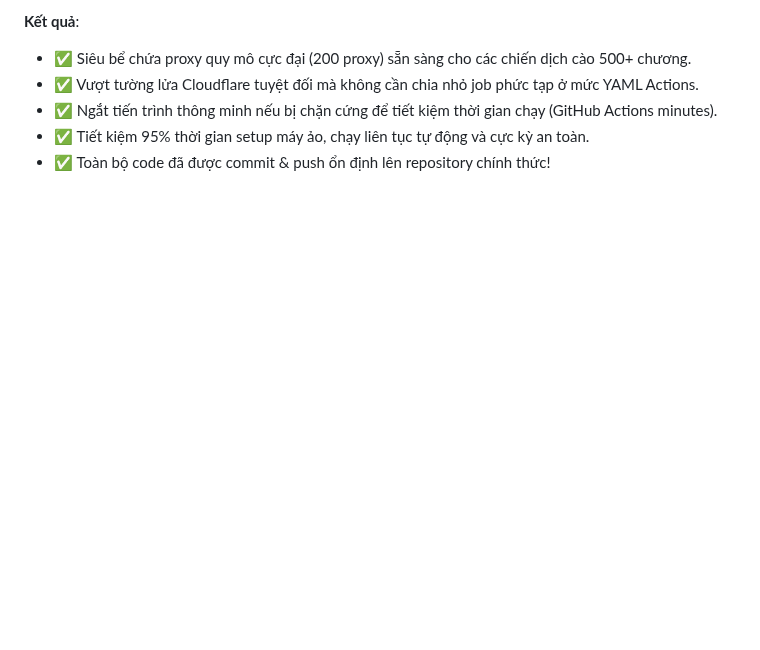
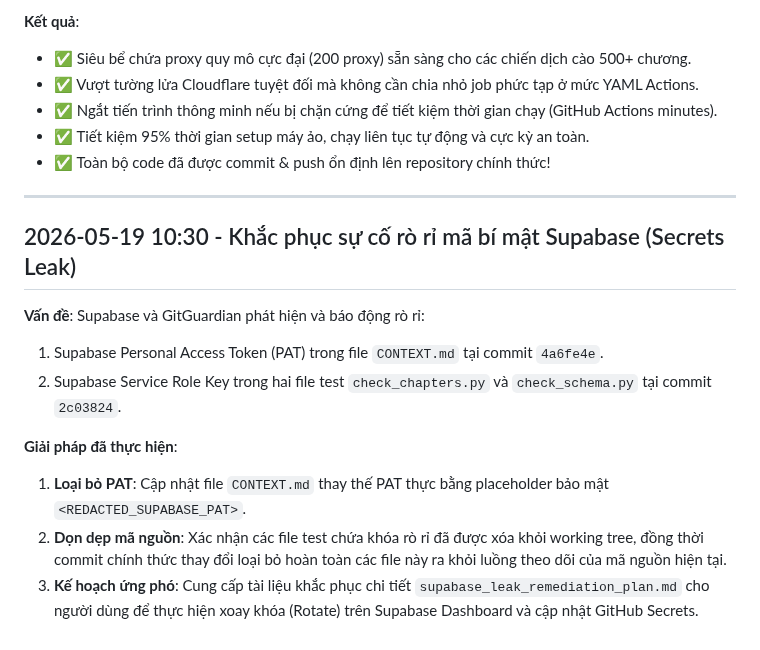
Before and after one commit to BinhTHB/reader-hub, a Markdown page: CONTEXT.md, the part around the change. Rendered like a GitHub page; blank space fills up the shorter version.

Commit message:
docs: document security remediation task in CONTEXT.md

```diff
--- a/CONTEXT.md
+++ b/CONTEXT.md
@@ -1226,3 +1226,16 @@ Trong Step 2 (Vòng lặp phân trang cào danh sách chương), biến vòng l
 - ✅ Ngắt tiến trình thông minh nếu bị chặn cứng để tiết kiệm thời gian chạy (GitHub Actions minutes).
 - ✅ Tiết kiệm 95% thời gian setup máy ảo, chạy liên tục tự động và cực kỳ an toàn.
 - ✅ Toàn bộ code đã được commit & push ổn định lên repository chính thức!
+
+---
+
+## 2026-05-19 10:30 - Khắc phục sự cố rò rỉ mã bí mật Supabase (Secrets Leak)
+
+**Vấn đề**: Supabase và GitGuardian phát hiện và báo động rò rỉ:
+1. Supabase Personal Access Token (PAT) trong file `CONTEXT.md` tại commit `4a6fe4e`.
+2. Supabase Service Role Key trong hai file test `check_chapters.py` và `check_schema.py` tại commit `2c03824`.
+
+**Giải pháp đã thực hiện**:
+1. **Loại bỏ PAT**: Cập nhật file `CONTEXT.md` thay thế PAT thực bằng placeholder bảo mật `<REDACTED_SUPABASE_PAT>`.
+2. **Dọn dẹp mã nguồn**: Xác nhận các file test chứa khóa rò rỉ đã được xóa khỏi working tree, đồng thời commit chính thức thay đổi loại bỏ hoàn toàn các file này ra khỏi luồng theo dõi của mã nguồn hiện tại.
+3. **Kế hoạch ứng phó**: Cung cấp tài liệu khắc phục chi tiết `supabase_leak_remediation_plan.md` cho người dùng để thực hiện xoay khóa (Rotate) trên Supabase Dashboard và cập nhật GitHub Secrets.
```
